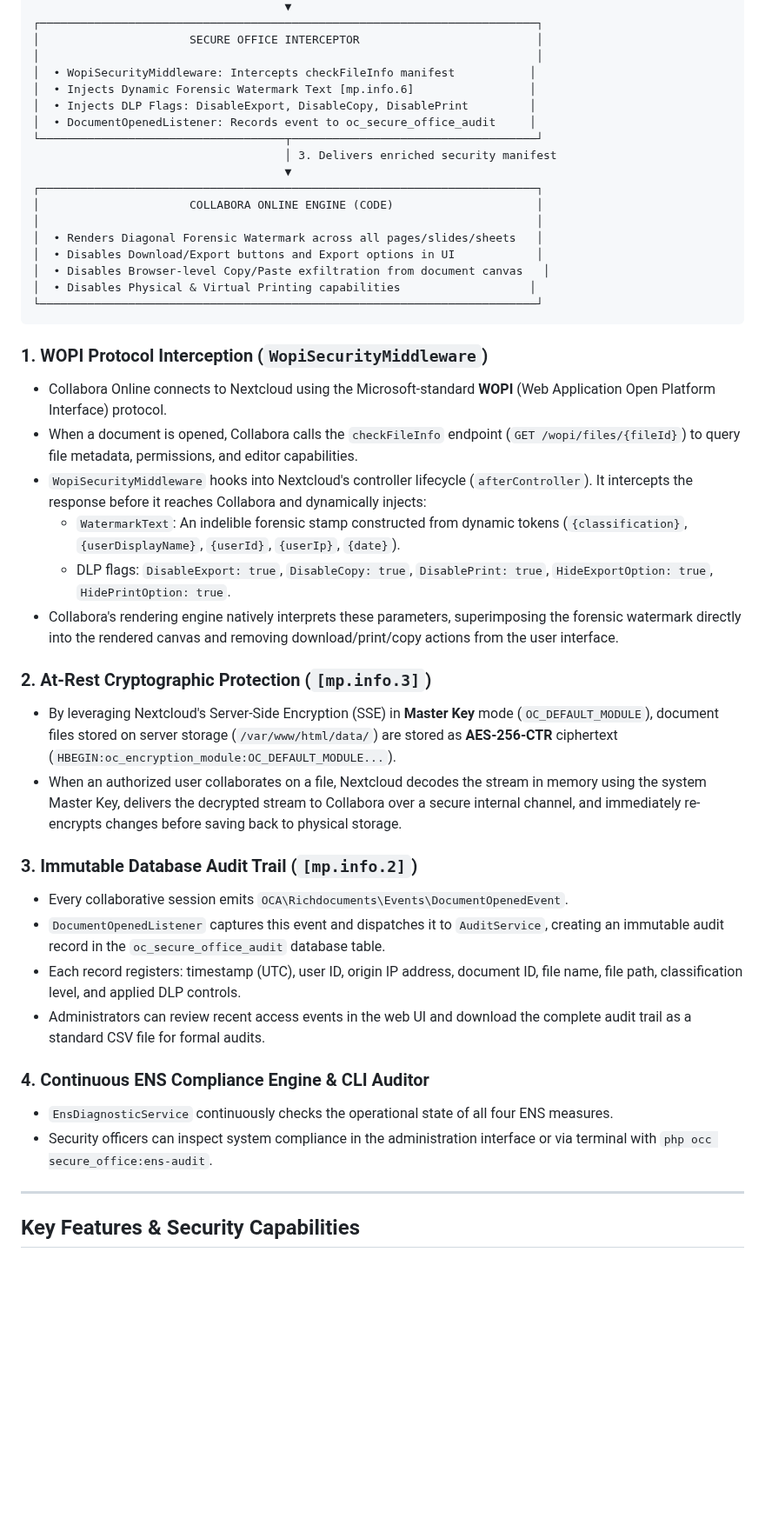
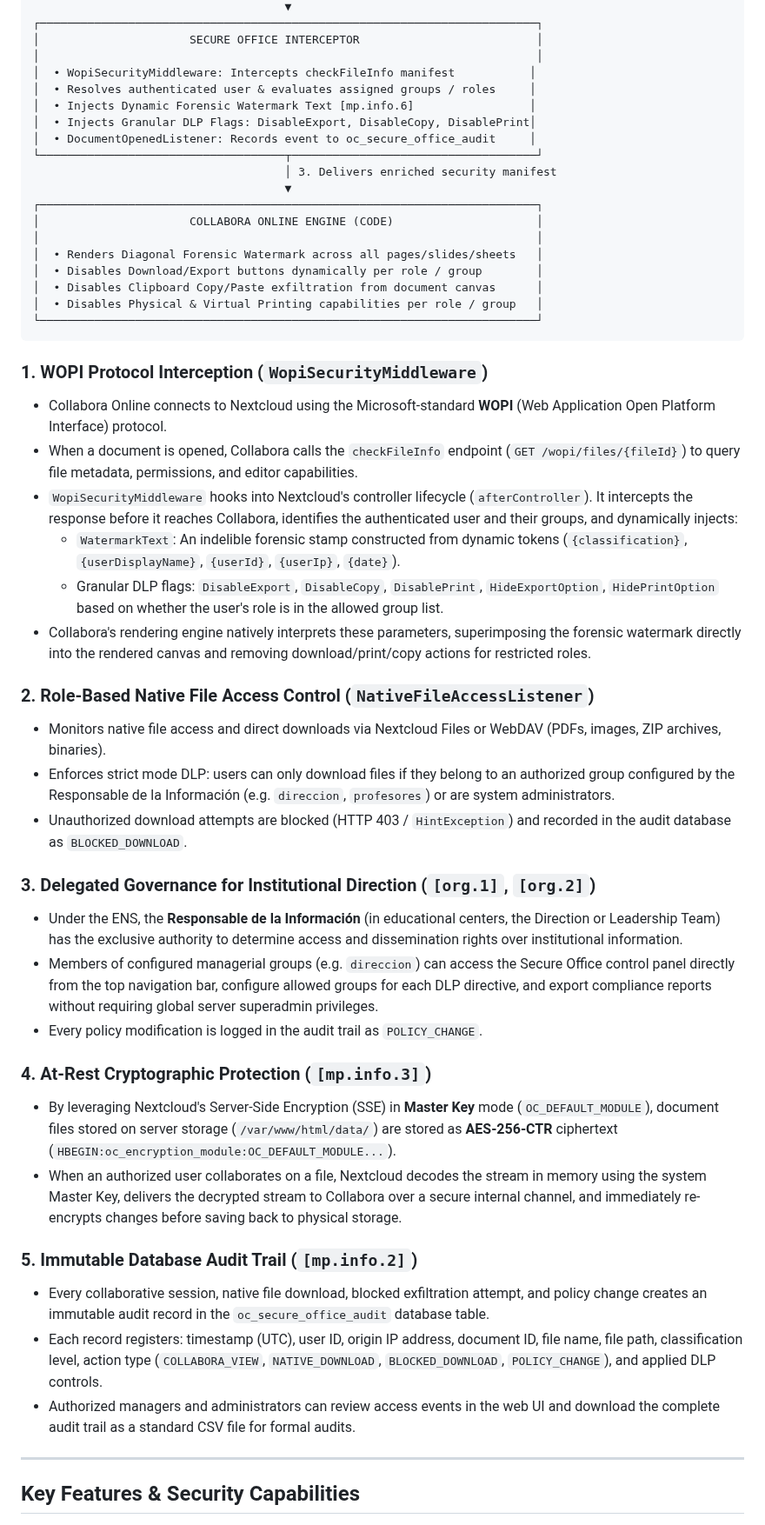
Before and after one commit to nmarafo/nextcloud-secure-office, a Markdown page: README.md, the part around one of its changes. Shown at 87% size. Rendered like a GitHub page; blank space fills up the shorter version.

````diff
--- a/README.md
+++ b/README.md
@@ -49,8 +101,9 @@ Nextcloud Secure Office operates as a transparent security middleware and policy
 │                      SECURE OFFICE INTERCEPTOR                          │
 │                                                                         │
 │  • WopiSecurityMiddleware: Intercepts checkFileInfo manifest           │
+│  • Resolves authenticated user & evaluates assigned groups / roles     │
 │  • Injects Dynamic Forensic Watermark Text [mp.info.6]                 │
-│  • Injects DLP Flags: DisableExport, DisableCopy, DisablePrint         │
+│  • Injects Granular DLP Flags: DisableExport, DisableCopy, DisablePrint│
 │  • DocumentOpenedListener: Records event to oc_secure_office_audit     │
 └────────────────────────────────────┬────────────────────────────────────┘
                                      │ 3. Delivers enriched security manifest
@@ -59,33 +112,38 @@ Nextcloud Secure Office operates as a transparent security middleware and policy
 │                      COLLABORA ONLINE ENGINE (CODE)                     │
 │                                                                         │
 │  • Renders Diagonal Forensic Watermark across all pages/slides/sheets   │
-│  • Disables Download/Export buttons and Export options in UI            │
-│  • Disables Browser-level Copy/Paste exfiltration from document canvas   │
-│  • Disables Physical & Virtual Printing capabilities                   │
+│  • Disables Download/Export buttons dynamically per role / group        │
+│  • Disables Clipboard Copy/Paste exfiltration from document canvas      │
+│  • Disables Physical & Virtual Printing capabilities per role / group   │
 └─────────────────────────────────────────────────────────────────────────┘
 ```
 
 ### 1. WOPI Protocol Interception (`WopiSecurityMiddleware`)
 - Collabora Online connects to Nextcloud using the Microsoft-standard **WOPI** (Web Application Open Platform Interface) protocol.
 - When a document is opened, Collabora calls the `checkFileInfo` endpoint (`GET /wopi/files/{fileId}`) to query file metadata, permissions, and editor capabilities.
-- `WopiSecurityMiddleware` hooks into Nextcloud's controller lifecycle (`afterController`). It intercepts the response before it reaches Collabora and dynamically injects:
+- `WopiSecurityMiddleware` hooks into Nextcloud's controller lifecycle (`afterController`). It intercepts the response before it reaches Collabora, identifies the authenticated user and their groups, and dynamically injects:
   - `WatermarkText`: An indelible forensic stamp constructed from dynamic tokens (`{classification}`, `{userDisplayName}`, `{userId}`, `{userIp}`, `{date}`).
-  - DLP flags: `DisableExport: true`, `DisableCopy: true`, `DisablePrint: true`, `HideExportOption: true`, `HidePrintOption: true`.
-- Collabora's rendering engine natively interprets these parameters, superimposing the forensic watermark directly into the rendered canvas and removing download/print/copy actions from the user interface.
+  - Granular DLP flags: `DisableExport`, `DisableCopy`, `DisablePrint`, `HideExportOption`, `HidePrintOption` based on whether the user's role is in the allowed group list.
+- Collabora's rendering engine natively interprets these parameters, superimposing the forensic watermark directly into the rendered canvas and removing download/print/copy actions for restricted roles.
 
-### 2. At-Rest Cryptographic Protection (`[mp.info.3]`)
+### 2. Role-Based Native File Access Control (`NativeFileAccessListener`)
+- Monitors native file access and direct downloads via Nextcloud Files or WebDAV (PDFs, images, ZIP archives, binaries).
+- Enforces strict mode DLP: users can only download files if they belong to an authorized group configured by the Responsable de la Información (e.g. `direccion`, `profesores`) or are system administrators.
+- Unauthorized download attempts are blocked (HTTP 403 / `HintException`) and recorded in the audit database as `BLOCKED_DOWNLOAD`.
+
+### 3. Delegated Governance for Institutional Direction (`[org.1]`, `[org.2]`)
+- Under the ENS, the **Responsable de la Información** (in educational centers, the Direction or Leadership Team) has the exclusive authority to determine access and dissemination rights over institutional information.
+- Members of configured managerial groups (e.g. `direccion`) can access the Secure Office control panel directly from the top navigation bar, configure allowed groups for each DLP directive, and export compliance reports without requiring global server superadmin privileges.
+- Every policy modification is logged in the audit trail as `POLICY_CHANGE`.
+
+### 4. At-Rest Cryptographic Protection (`[mp.info.3]`)
 - By leveraging Nextcloud's Server-Side Encryption (SSE) in **Master Key** mode (`OC_DEFAULT_MODULE`), document files stored on server storage (`/var/www/html/data/`) are stored as **AES-256-CTR** ciphertext (`HBEGIN:oc_encryption_module:OC_DEFAULT_MODULE...`).
 - When an authorized user collaborates on a file, Nextcloud decodes the stream in memory using the system Master Key, delivers the decrypted stream to Collabora over a secure internal channel, and immediately re-encrypts changes before saving back to physical storage.
 
-### 3. Immutable Database Audit Trail (`[mp.info.2]`)
-- Every collaborative session emits `OCA\Richdocuments\Events\DocumentOpenedEvent`.
-- `DocumentOpenedListener` captures this event and dispatches it to `AuditService`, creating an immutable audit record in the `oc_secure_office_audit` database table.
-- Each record registers: timestamp (UTC), user ID, origin IP address, document ID, file name, file path, classification level, and applied DLP controls.
-- Administrators can review recent access events in the web UI and download the complete audit trail as a standard CSV file for formal audits.
-
-### 4. Continuous ENS Compliance Engine & CLI Auditor
-- `EnsDiagnosticService` continuously checks the operational state of all four ENS measures.
-- Security officers can inspect system compliance in the administration interface or via terminal with `php occ secure_office:ens-audit`.
+### 5. Immutable Database Audit Trail (`[mp.info.2]`)
+- Every collaborative session, native file download, blocked exfiltration attempt, and policy change creates an immutable audit record in the `oc_secure_office_audit` database table.
+- Each record registers: timestamp (UTC), user ID, origin IP address, document ID, file name, file path, classification level, action type (`COLLABORA_VIEW`, `NATIVE_DOWNLOAD`, `BLOCKED_DOWNLOAD`, `POLICY_CHANGE`), and applied DLP controls.
+- Authorized managers and administrators can review access events in the web UI and download the complete audit trail as a standard CSV file for formal audits.
 
 ---
 
````
Also changed, not shown: other parts of README.md (+84 -45 lines), screenshots/02_admin_ens_cards.png, screenshots/03_admin_dlp_settings.png, screenshots/04_admin_audit_table.png, screenshots/06_delegated_director_dashboard.png (added), screenshots/07_user_transparency_view.png (added), 12 other files.
